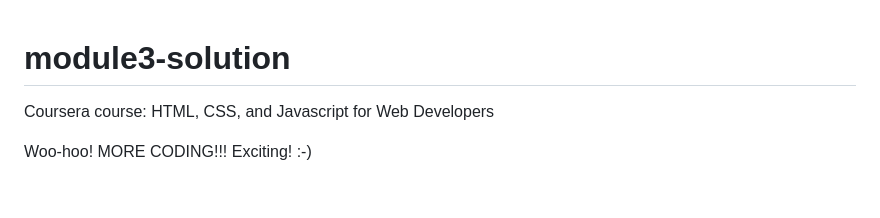
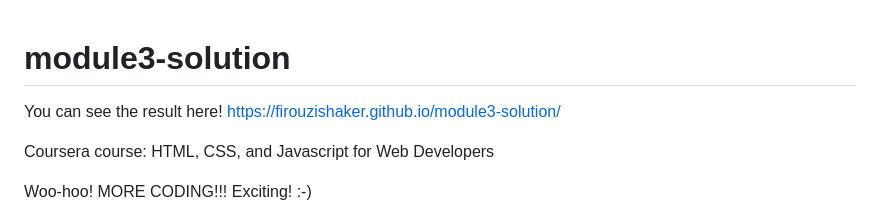
Before and after one commit to FirouziShaker/module3-solution, a Markdown page: README.md, the part around the change. Drawn GitHub-style; blank space fills up the shorter version.

Commit message:
add  url of the page

```diff
--- a/README.md
+++ b/README.md
@@ -1,4 +1,6 @@
 # module3-solution
+You can see the result here!
+https://firouzishaker.github.io/module3-solution/
 
 Coursera course: HTML, CSS, and Javascript for Web Developers
 
```
